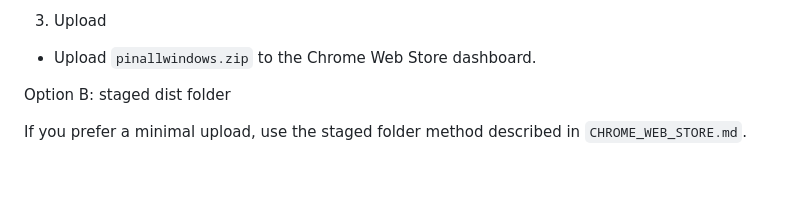
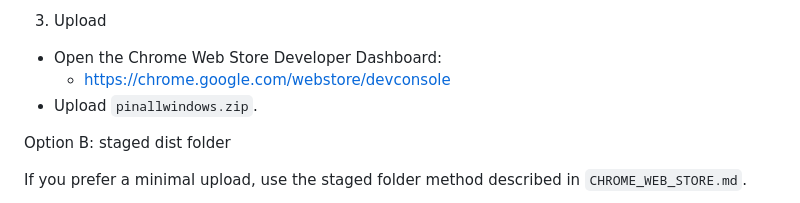
Before and after one commit to boundless-forest/pinallwindows, a Markdown page: README.md, the part around the change. GitHub-like rendering; blank space fills up the shorter version.

Commit message:
docs: add web store devconsole link

```diff
--- a/README.md
+++ b/README.md
@@ -82,7 +82,9 @@ From the repo root:
   -x "pinallwindows.zip"`
 
 3. Upload
-- Upload `pinallwindows.zip` to the Chrome Web Store dashboard.
+- Open the Chrome Web Store Developer Dashboard:
+  - https://chrome.google.com/webstore/devconsole
+- Upload `pinallwindows.zip`.
 
 Option B: staged dist folder
 
```
